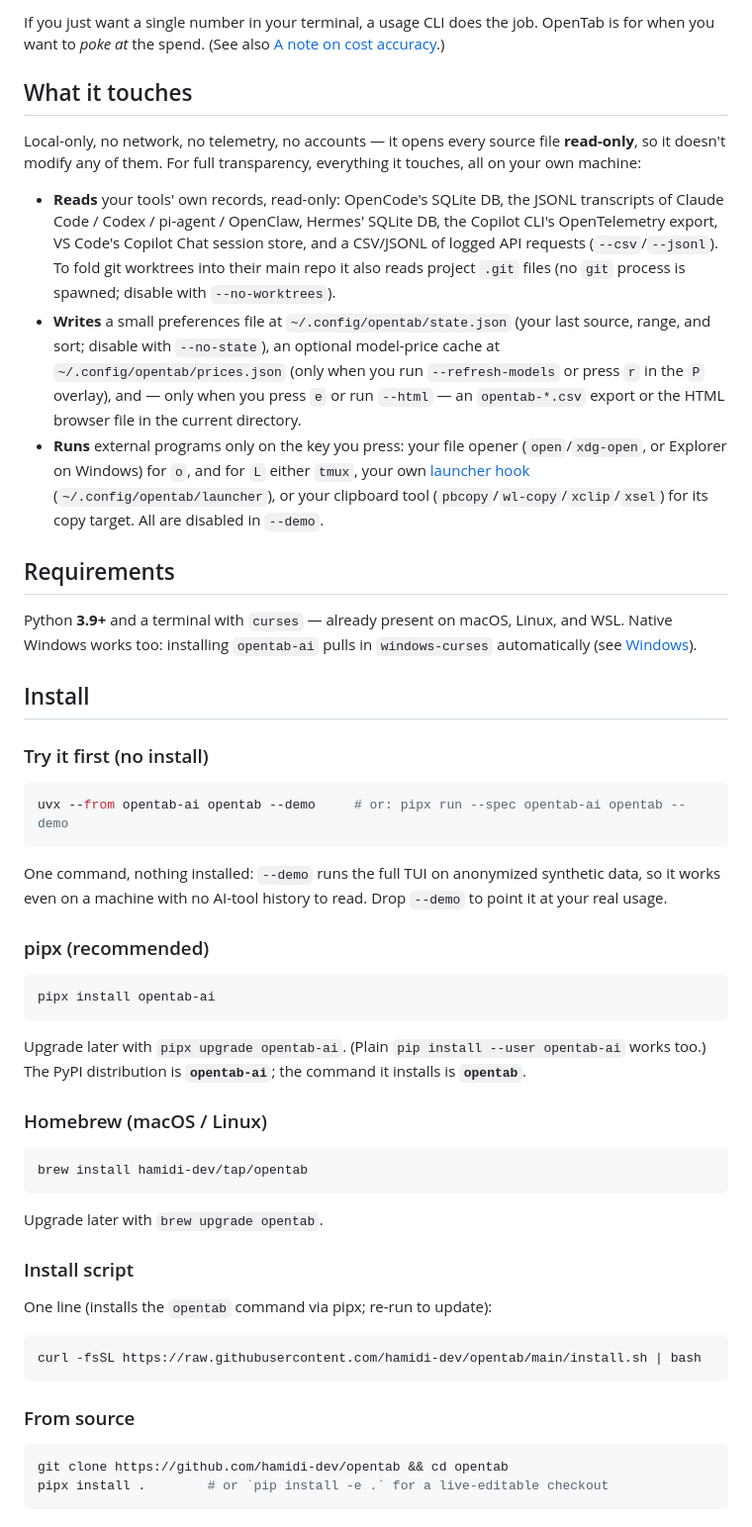
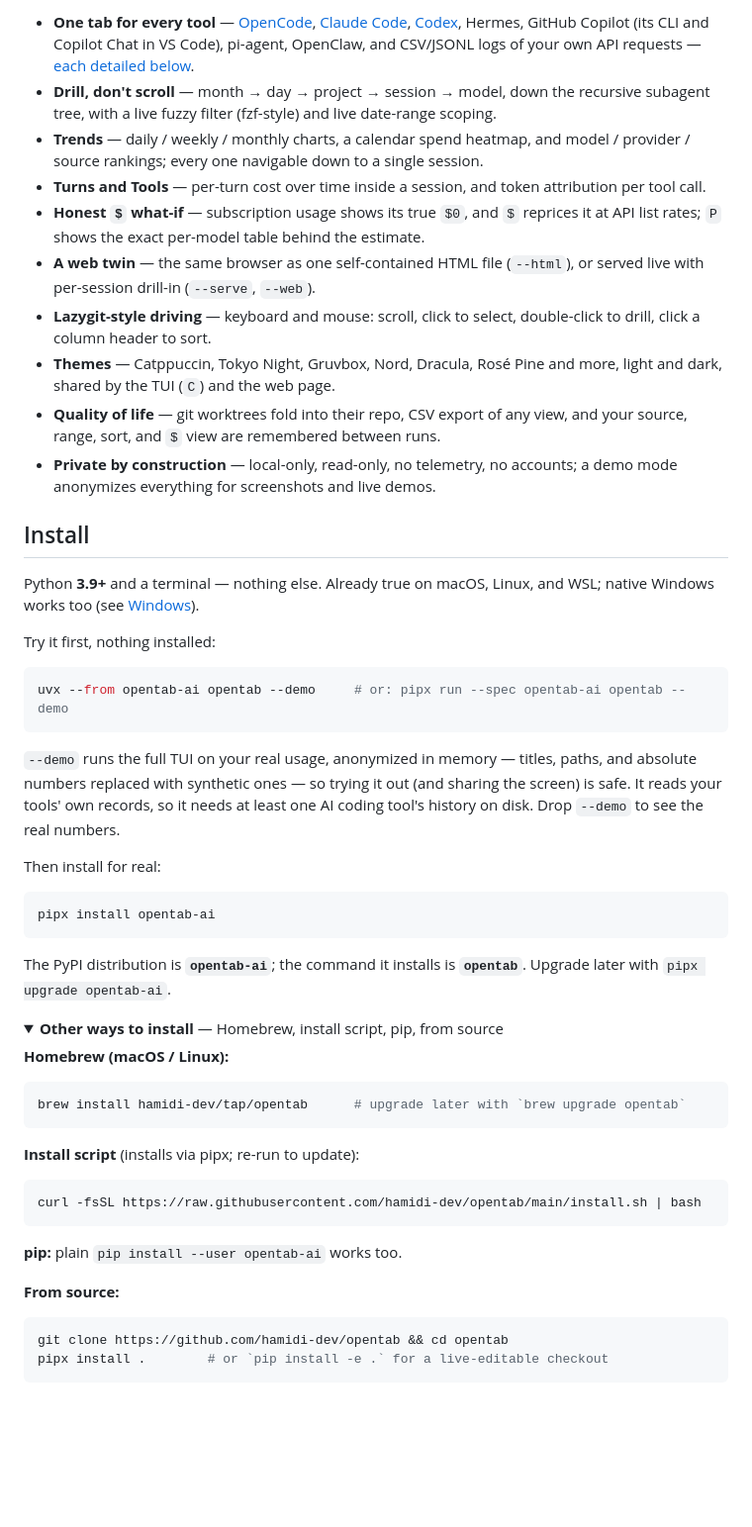
Before and after one commit to hamidi-dev/opentab, a Markdown page: README.md, the part around one of its changes. Shown at 99% size. Rendered like a GitHub page; folded sections open; blank space fills up the shorter version.

````diff
--- a/README.md
+++ b/README.md
@@ -71,74 +28,69 @@ Plenty of tools will print your token totals. OpenTab is built to *explore* them
-If you just want a single number in your terminal, a usage CLI does the job. OpenTab is
-for when you want to *poke at* the spend. (See also [A note on cost accuracy](#a-note-on-cost-accuracy).)
-
-## What it touches
-
-Local-only, no network, no telemetry, no accounts — it opens every source file
-**read-only**, so it doesn't modify any of them. For full transparency, everything it
-touches, all on your own machine:
-
-- **Reads** your tools' own records, read-only: OpenCode's SQLite DB, the JSONL
-  transcripts of Claude Code / Codex / pi-agent / OpenClaw, Hermes' SQLite DB, the Copilot
-  CLI's OpenTelemetry export, VS Code's Copilot Chat session store, and a CSV/JSONL of
-  logged API requests (`--csv`/`--jsonl`).
-  To fold git worktrees into their main repo it also reads project `.git` files (no `git`
-  process is spawned; disable with `--no-worktrees`).
-- **Writes** a small preferences file at `~/.config/opentab/state.json` (your last
-  source, range, and sort; disable with `--no-state`), an optional model-price cache at
-  `~/.config/opentab/prices.json` (only when you run `--refresh-models` or press `r` in the
-  `P` overlay), and — only when you press `e` or run `--html` — an `opentab-*.csv`
-  export or the HTML browser file in the current directory.
-- **Runs** external programs only on the key you press: your file opener
-  (`open`/`xdg-open`, or Explorer on Windows) for `o`, and for `L` either `tmux`, your own
-  [launcher hook](#custom-launchers) (`~/.config/opentab/launcher`), or your clipboard tool
-  (`pbcopy`/`wl-copy`/`xclip`/`xsel`) for its copy target. All are
-  disabled in `--demo`.
-
-## Requirements
-
-Python **3.9+** and a terminal with `curses` — already present on macOS, Linux,
-and WSL. Native Windows works too: installing `opentab-ai` pulls in `windows-curses`
-automatically (see [Windows](#windows)).
+- **One tab for every tool** — [OpenCode](https://opencode.ai),
+  [Claude Code](https://claude.com/claude-code), [Codex](https://developers.openai.com/codex),
+  Hermes, GitHub Copilot (its CLI and Copilot Chat in VS Code), pi-agent, OpenClaw, and
+  CSV/JSONL logs of your own API requests — [each detailed below](#data-sources).
+- **Drill, don't scroll** — month → day → project → session → model, down the recursive
+  subagent tree, with a live fuzzy filter (fzf-style) and live date-range scoping.
+- **Trends** — daily / weekly / monthly charts, a calendar spend heatmap, and model /
+  provider / source rankings; every one navigable down to a single session.
+- **Turns and Tools** — per-turn cost over time inside a session, and token attribution
+  per tool call.
+- **Honest `$` what-if** — subscription usage shows its true `$0`, and `$` reprices it at
+  API list rates; `P` shows the exact per-model table behind the estimate.
+- **A web twin** — the same browser as one self-contained HTML file (`--html`), or served
+  live with per-session drill-in (`--serve`, `--web`).
+- **Lazygit-style driving** — keyboard and mouse: scroll, click to select, double-click to
+  drill, click a column header to sort.
+- **Themes** — Catppuccin, Tokyo Night, Gruvbox, Nord, Dracula, Rosé Pine and more, light
+  and dark, shared by the TUI (`C`) and the web page.
+- **Quality of life** — git worktrees fold into their repo, CSV export of any view, and
+  your source, range, sort, and `$` view are remembered between runs.
+- **Private by construction** — local-only, read-only, no telemetry, no accounts; a demo
+  mode anonymizes everything for screenshots and live demos.
 
 ## Install
 
-### Try it first (no install)
+Python **3.9+** and a terminal — nothing else. Already true on macOS, Linux, and WSL;
+native Windows works too (see [Windows](#windows)).
+
+Try it first, nothing installed:
 
 ```sh
 uvx --from opentab-ai opentab --demo     # or: pipx run --spec opentab-ai opentab --demo
 ```
 
-One command, nothing installed: `--demo` runs the full TUI on anonymized synthetic
-data, so it works even on a machine with no AI-tool history to read. Drop `--demo` to
-point it at your real usage.
+`--demo` runs the full TUI on your real usage, anonymized in memory — titles, paths, and
+absolute numbers replaced with synthetic ones — so trying it out (and sharing the screen)
+is safe. It reads your tools' own records, so it needs at least one AI coding tool's
+history on disk. Drop `--demo` to see the real numbers.
 
-### pipx (recommended)
+Then install for real:
 
 ```sh
 pipx install opentab-ai
 ```
 
-Upgrade later with `pipx upgrade opentab-ai`. (Plain `pip install --user opentab-ai`
-works too.) The PyPI distribution is **`opentab-ai`**; the command it installs is
-**`opentab`**.
+The PyPI distribution is **`opentab-ai`**; the command it installs is **`opentab`**.
+Upgrade later with `pipx upgrade opentab-ai`.
 
-### Homebrew (macOS / Linux)
+<details>
+<summary><strong>Other ways to install</strong> — Homebrew, install script, pip, from source</summary>
+
+**Homebrew (macOS / Linux):**
 
 ```sh
-brew install hamidi-dev/tap/opentab
+brew install hamidi-dev/tap/opentab      # upgrade later with `brew upgrade opentab`
 ```
 
-Upgrade later with `brew upgrade opentab`.
-
-### Install script
-
-One line (installs the `opentab` command via pipx; re-run to update):
+**Install script** (installs via pipx; re-run to update):
 
 ```sh
 curl -fsSL https://raw.githubusercontent.com/hamidi-dev/opentab/main/install.sh | bash
 ```
 
-### From source
+**pip:** plain `pip install --user opentab-ai` works too.
+
+**From source:**
 
 ```sh
 git clone https://github.com/hamidi-dev/opentab && cd opentab
````
Also changed, not shown: other parts of README.md (+300 -169 lines).
